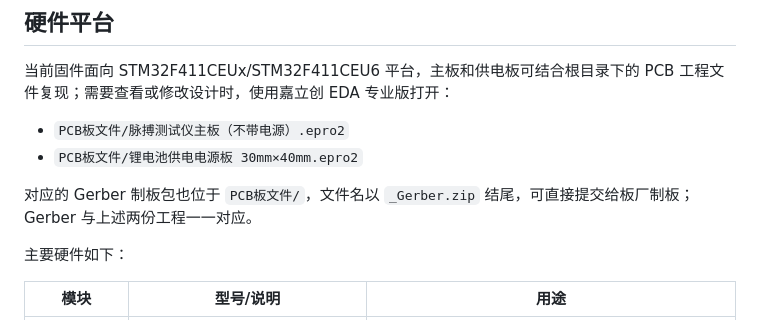
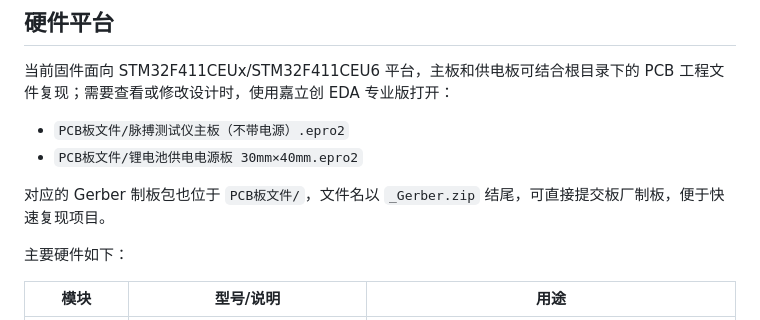
Before and after one commit to BruceKe365/STM32F411-PPG-Pulse-Monitor, a Markdown page: README.md, the part around the change. Rendered like a GitHub page.

Commit message:
docs: clarify Gerber fabrication package

```diff
--- a/README.md
+++ b/README.md
@@ -42,7 +42,7 @@
 - `PCB板文件/脉搏测试仪主板（不带电源）.epro2`
 - `PCB板文件/锂电池供电电源板 30mm×40mm.epro2`
 
-对应的 Gerber 制板包也位于 `PCB板文件/`，文件名以 `_Gerber.zip` 结尾，可直接提交给板厂制板；Gerber 与上述两份工程一一对应。
+对应的 Gerber 制板包也位于 `PCB板文件/`，文件名以 `_Gerber.zip` 结尾，可直接提交板厂制板，便于快速复现项目。
 
 主要硬件如下：
 
```
